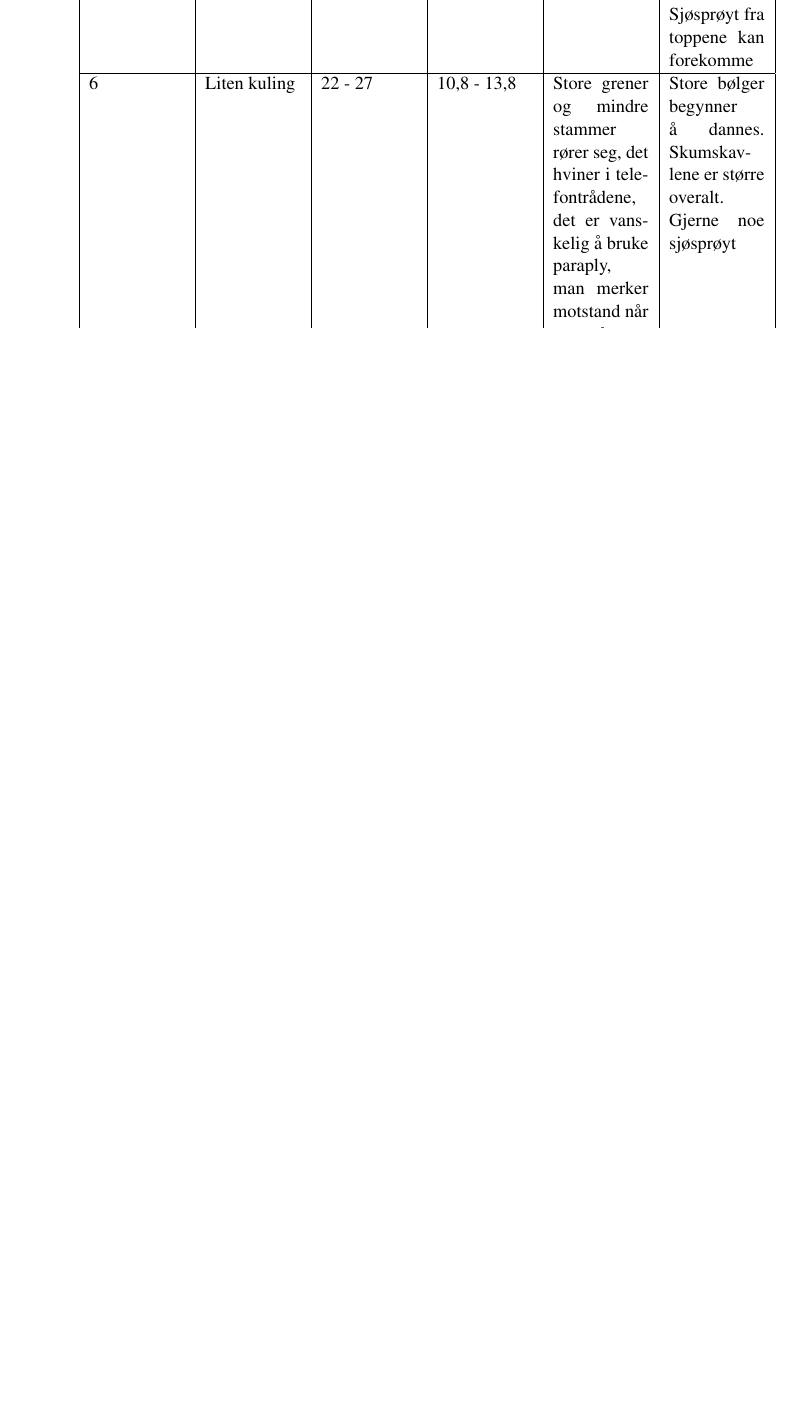
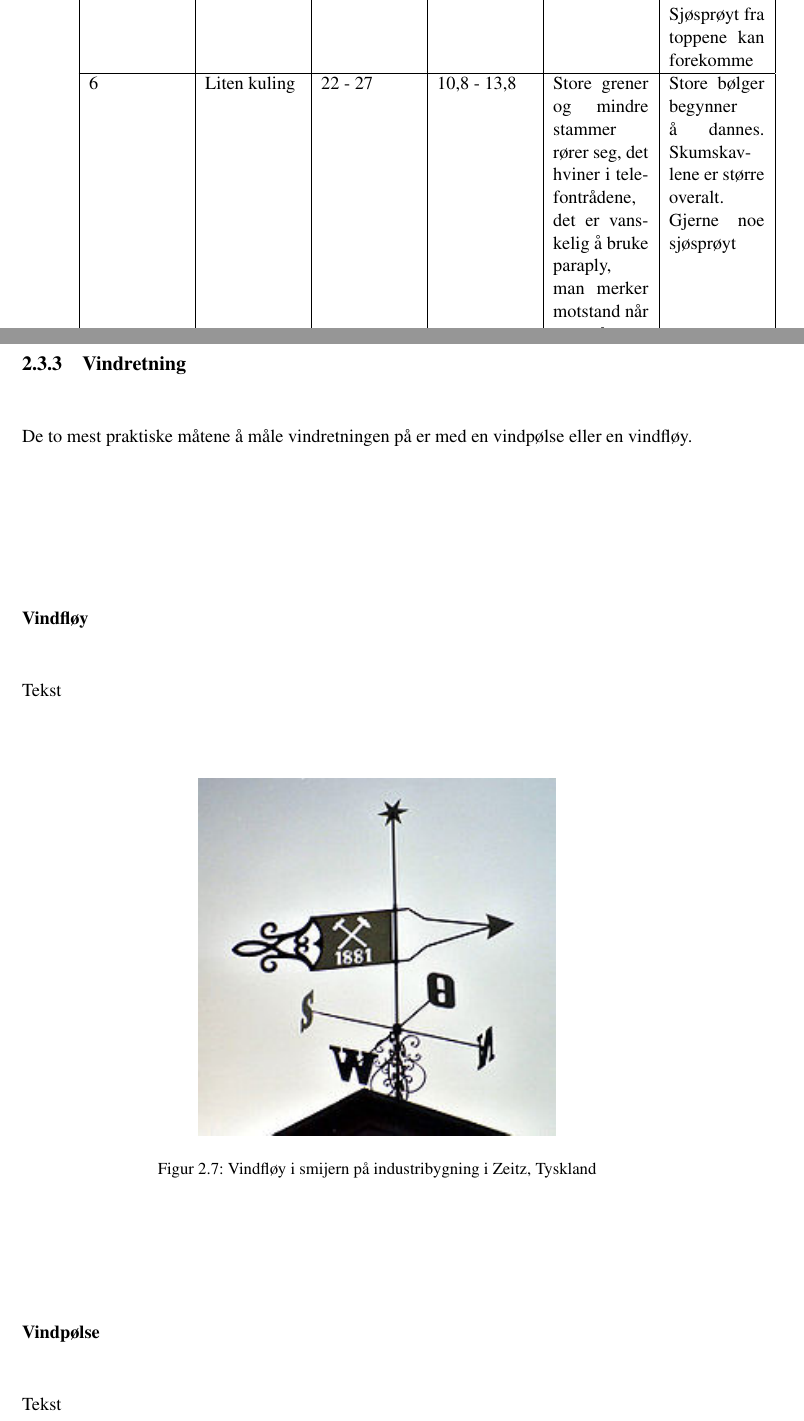
Before and after one commit to kristofj/bo14-g15, a LaTeX document (dokumenter/hoveddokument/main.tex, which reads dokumenter/hoveddokument/analysis.tex): part of page 21 of 27 before the commit and two parts of pages 21 and 22 of 29 after it, the two joined at a grey line, cut so that both start at the same text, the shorter picture padded with empty space. Compiled offline with pdfLaTeX.

Commit message:
Update analysis.tex

```diff
--- a/dokumenter/hoveddokument/analysis.tex
+++ b/dokumenter/hoveddokument/analysis.tex
@@ -107,3 +107,21 @@ Både i forbindelse med observasjoner og varsler har en internasjonal vindskala
      12 & Orkan & Over 63 & Over 32,6 & Sjeldent. Store ødeleggelser & Luften er fylt av skum og sjørokk som nedsetter synsvidden betydelig. Sjøen er fullstendig hvit av drivende skum \\ \hline
 \end{tabular}
 \end{center}
+
+\subsection{Vindretning}
+
+De to mest praktiske måtene å måle vindretningen på er med en vindpølse eller en vindfløy. \\
+
+\subsubsection{Vindfløy}
+
+Tekst\\
+
+\begin{figure}[H]
+  \centering
+  \includegraphics[width=0.5\textwidth]{vindfloy}
+  \caption{Vindfløy i smijern på industribygning i Zeitz, Tyskland }
+\end{figure}
+
+\subsubsection{Vindpølse}
+
+Tekst\\
```
Also changed, not shown: dokumenter/hoveddokument/analysis.tex (8 more changed lines).
